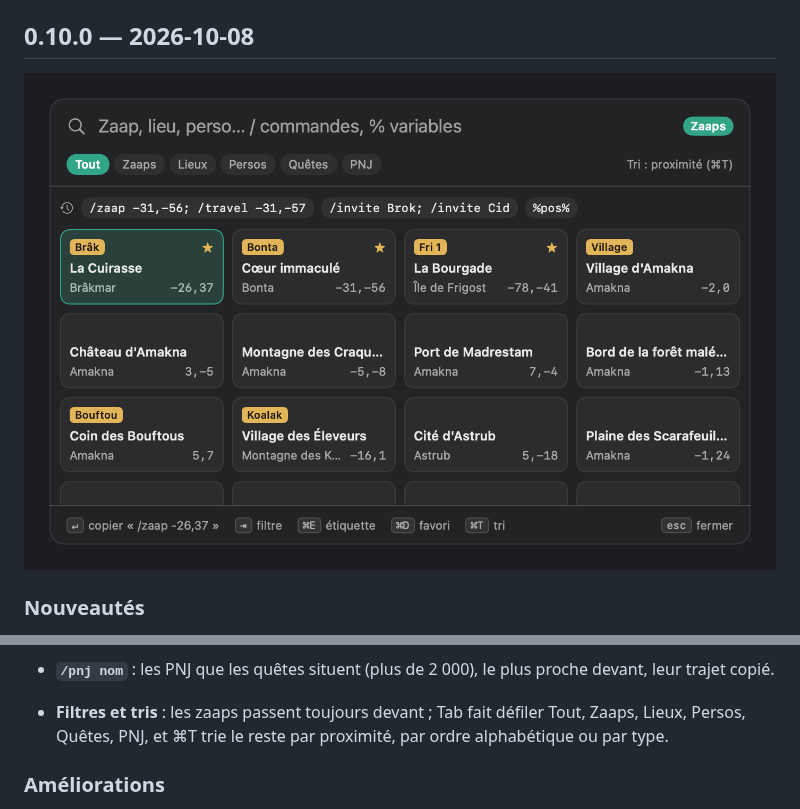
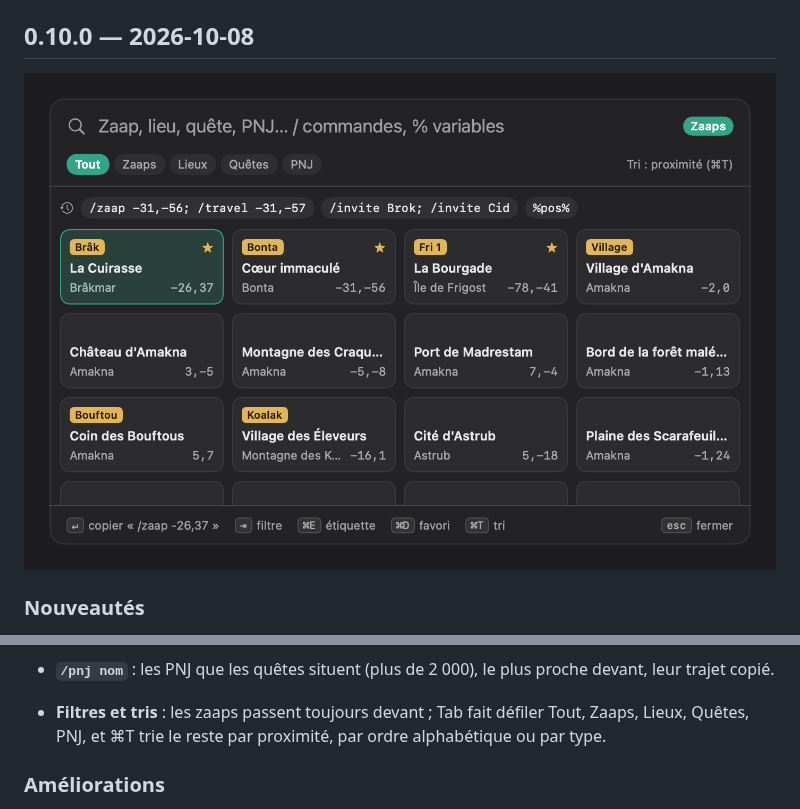
Before and after one commit to Synseria/Synfus, a Markdown page: CHANGELOG.md, 2 parts joined by grey strips. Drawn GitHub-style; pictures changed too: docs/screenshots/palette-zaaps.png.

```diff
--- a/CHANGELOG.md
+++ b/CHANGELOG.md
@@ -39,7 +39,7 @@ contenu (`Tools/notes-de-version.sh`), et `sh build.sh --publish` refuse une ver
 - **`/pnj nom`** : les PNJ que les quêtes situent (plus de 2 000), le plus proche devant, leur
   trajet copié.
 - **Filtres et tris** : les zaaps passent toujours devant ; Tab fait défiler Tout, Zaaps, Lieux,
-  Persos, Quêtes, PNJ, et ⌘T trie le reste par proximité, par ordre alphabétique ou par type.
+  Quêtes, PNJ, et ⌘T trie le reste par proximité, par ordre alphabétique ou par type.
 
 ### Améliorations
 
```
Also changed, not shown: other parts of CHANGELOG.md (+6 -6 lines), CLAUDE.md (+2 -2 lines), README.md (+3 -3 lines), docs/screenshots/palette-commandes.png, docs/screenshots/palette-quete.png (deleted), docs/screenshots/palette-travel.png, docs/screenshots/quete.png (added), 12 other files.
